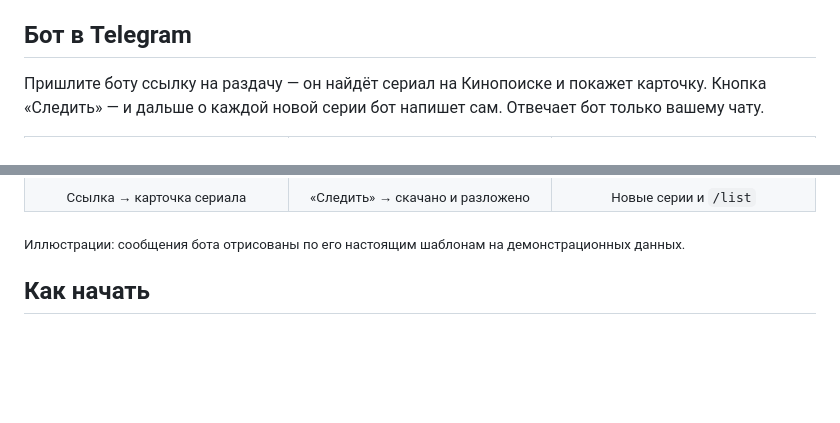
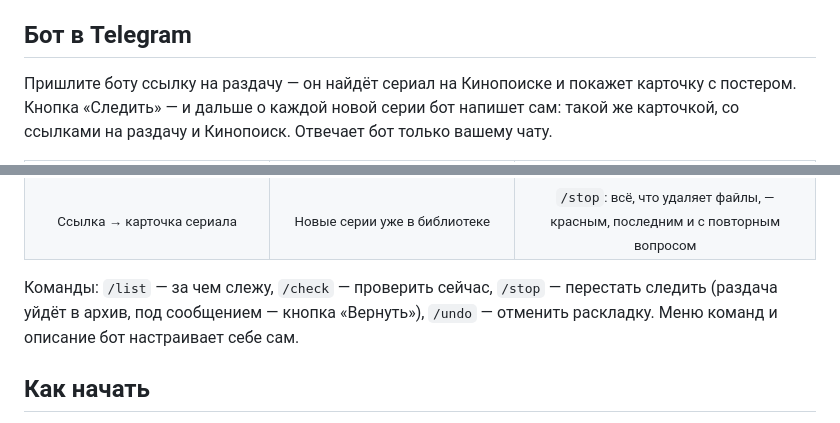
Before and after one commit to MrJosu/plex-follow-releases, a Markdown page: README.md, 2 parts joined by grey strips. Drawn GitHub-style; blank space fills up the shorter version.

Commit message:
README: настоящие скриншоты бота, новая иконка

```diff
--- a/README.md
+++ b/README.md
@@ -63,8 +63,8 @@ Plex, Emby и Jellyfin обновляют сериал, а вам приходи
 
 ## Бот в Telegram
 
-Пришлите боту ссылку на раздачу — он найдёт сериал на Кинопоиске и покажет карточку. Кнопка «Следить» — и дальше
-о каждой новой серии бот напишет сам. Отвечает бот только вашему чату.
+Пришлите боту ссылку на раздачу — он найдёт сериал на Кинопоиске и покажет карточку с постером. Кнопка «Следить» — и дальше
+о каждой новой серии бот напишет сам: такой же карточкой, со ссылками на раздачу и Кинопоиск. Отвечает бот только вашему чату.
 
 <table>
 <tr>
@@ -74,12 +74,13 @@ Plex, Emby и Jellyfin обновляют сериал, а вам приходи
 </tr>
 <tr>
 <td align="center"><sub>Ссылка → карточка сериала</sub></td>
-<td align="center"><sub>«Следить» → скачано и разложено</sub></td>
-<td align="center"><sub>Новые серии и <code>/list</code></sub></td>
+<td align="center"><sub>Новые серии уже в библиотеке</sub></td>
+<td align="center"><sub><code>/stop</code>: всё, что удаляет файлы, — красным, последним и с повторным вопросом</sub></td>
 </tr>
 </table>
 
-<sub>Иллюстрации: сообщения бота отрисованы по его настоящим шаблонам на демонстрационных данных.</sub>
+Команды: `/list` — за чем слежу, `/check` — проверить сейчас, `/stop` — перестать следить (раздача уйдёт в архив, под сообщением —
+кнопка «Вернуть»), `/undo` — отменить раскладку. Меню команд и описание бот настраивает себе сам.
 
 ## Как начать
 
```
Also changed, not shown: other parts of README.md (+3 -3 lines), screenshots/bot-add.png, screenshots/bot-followed.png (deleted), screenshots/bot-notify.png, screenshots/bot-stop.png (added), 1 other file.
